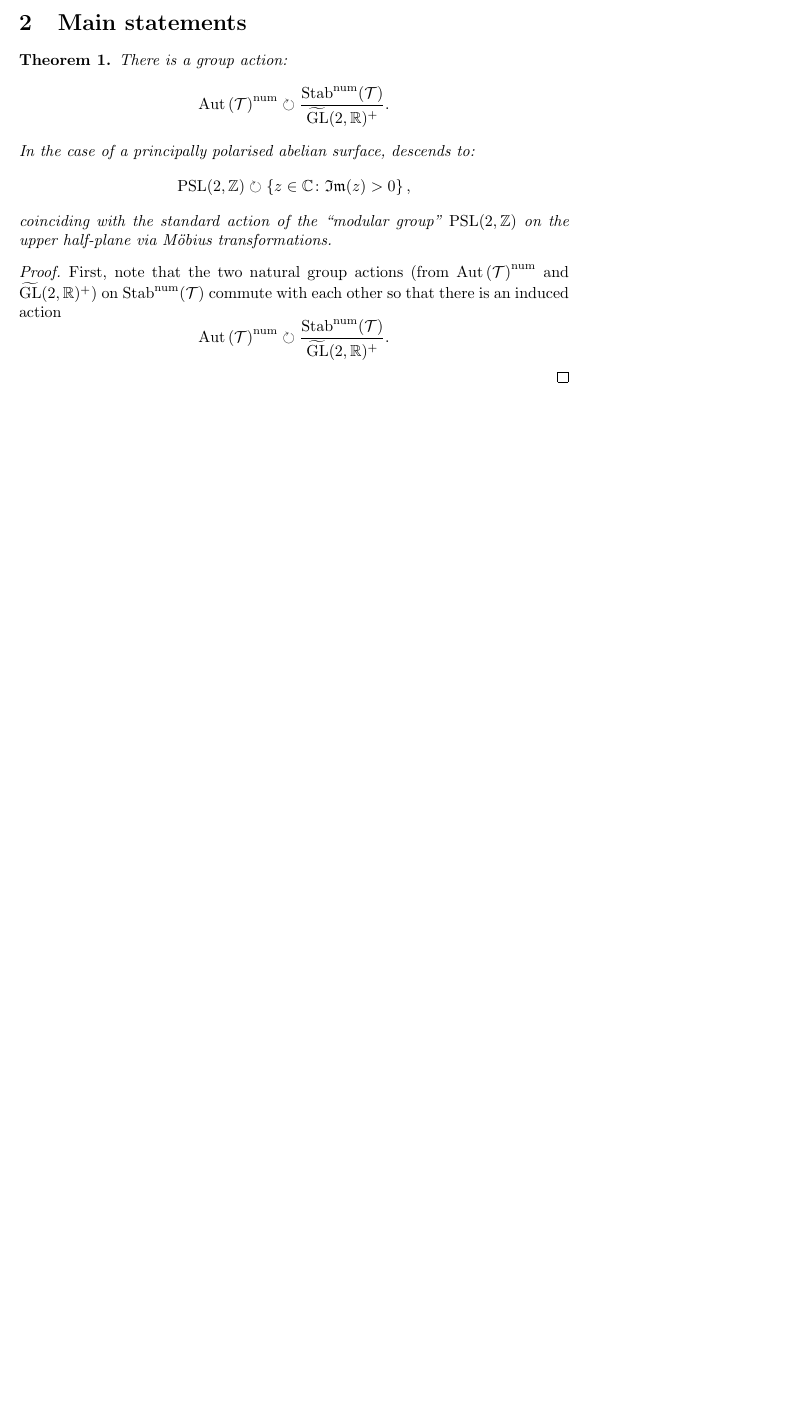
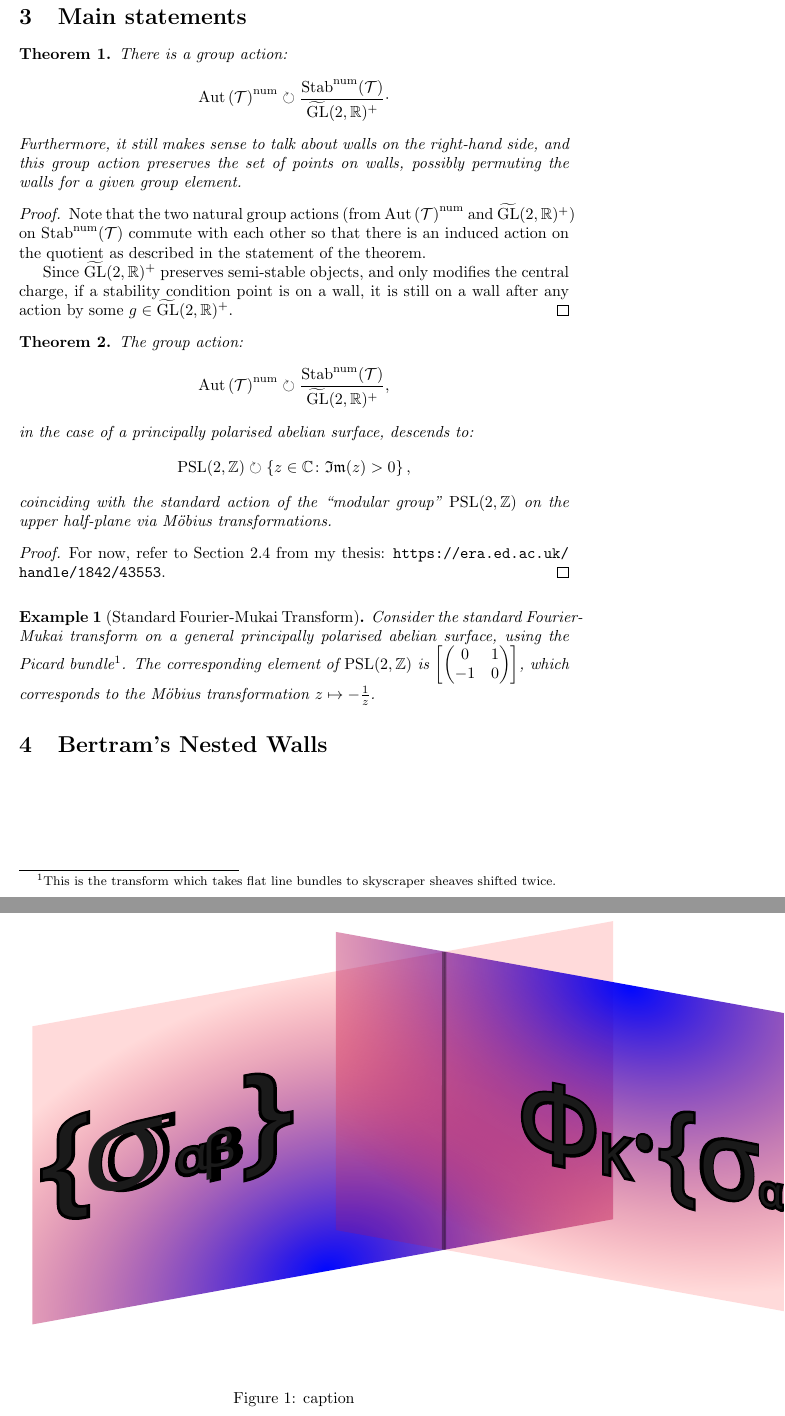
Before and after one commit to lnay/mobius-stability-blog, a LaTeX document (main.tex, which reads projpreamble.sty): part of the page before the commit and two parts of pages 2 and 3 of 3 after it, the two joined at a grey line, cut so that both start at the same text, the shorter picture padded with empty space. Compiled offline with pdfLaTeX.

Commit message:
Add example and no-context illustration

```diff
--- a/main.tex
+++ b/main.tex
@@ -22,10 +36,36 @@ aoeuoaeu
 			\stab^{\mathrm{num}}(\triangcat)
 		}{
 			\gltworplustilde
-		}.
+		}\cdot
+	\]
+	Furthermore, it still makes sense to talk about walls on the right-hand side,
+	and this group action preserves the set of points on walls, possibly permuting the walls for a given group element.
+\end{theorem}
+\begin{proof}
+	Note that the two natural group actions
+	(from $\aut\left(\triangcat\right)^{\mathrm{num}}$
+	and $\gltworplustilde$)
+	on  $\stab^{\mathrm{num}}(\triangcat)$ commute with
+	each other so that there is an induced action on the
+	quotient as described in the statement of the theorem.
+
+	Since  $\gltworplustilde$ preserves semi-stable objects, and only modifies the central charge, if a stability condition point is on a wall, it is still on a wall after any action by some $g\in\gltworplustilde$.
+\end{proof}
+
+\begin{theorem}
+	The group action:
+	\[
+		\aut\left(\triangcat\right)^{\mathrm{num}}
+		\circlearrowright
+		%\HCode{<mo class="MathClass-rel" stretchy="false">⟳</mo>}
+		\frac{
+			\stab^{\mathrm{num}}(\triangcat)
+		}{
+			\gltworplustilde
+		},
 	\]
 	\noindent
-	In the case of a principally polarised abelian surface, descends to:
+	in the case of a principally polarised abelian surface, descends to:
 	\[
 		\PSL(2, \ZZ)
 		\circlearrowright
@@ -42,22 +82,34 @@ aoeuoaeu
 \end{theorem}
 
 \begin{proof}
-First, note that the two natural group actions
-(from $\aut\left(\triangcat\right)^{\mathrm{num}}$
-and $\gltworplustilde$)
-on  $\stab^{\mathrm{num}}(\triangcat)$ commute with
-each other so that there is an induced action
-\[
-	\aut\left(\triangcat\right)^{\mathrm{num}}
-	\circlearrowright
-	% \HCode{<mo class="MathClass-rel" stretchy="false">⟳</mo>}
-	\frac{
-		\stab^{\mathrm{num}}(\triangcat)
-	}{
-		\gltworplustilde
-	}.
-\]
-
+	For now, refer to Section 2.4 from my thesis: \url{https://era.ed.ac.uk/handle/1842/43553}.
 \end{proof}
 
+\begin{figure}
+	\includesvg{fmt-action.svg}
+	\caption{caption}
+\end{figure}
+
+\begin{example}[Standard Fourier-Mukai Transform]
+	Consider the standard Fourier-Mukai transform on a general principally polarised abelian surface, using the Picard bundle\footnote{This is the transform which takes flat line bundles to skyscraper sheaves shifted twice.}.
+	The corresponding element of $\PSL(2, \ZZ)$ is
+	\(
+	\left[
+		\begin{pmatrix}
+			0  & 1 \\
+			-1 & 0
+		\end{pmatrix}
+		\right]
+	\),
+	which corresponds to the Möbius transformation
+	\(
+	z \mapsto -\frac{1}{z}
+	\).
+
+\end{example}
+
+\section{Bertram's Nested Walls}
+
+
+
 \end{document}
--- a/projpreamble.sty
+++ b/projpreamble.sty
@@ -2,9 +2,11 @@
 \usepackage{amssymb}
 \usepackage{amsthm}
 \usepackage{svg}
+\usepackage{url}
 
 \newtheorem{theorem}{Theorem}
+\newtheorem{example}{Example}
 
 \title{Hyperbolic Geometry on Stabilities}
-\date{2024}
+\date{2025}
 \author{Luke Naylor}
```
Also changed, not shown: config.cfg (+25 -0 lines), fmt-action.svg (added), main.tex (18 more changed lines), 1 other file.
